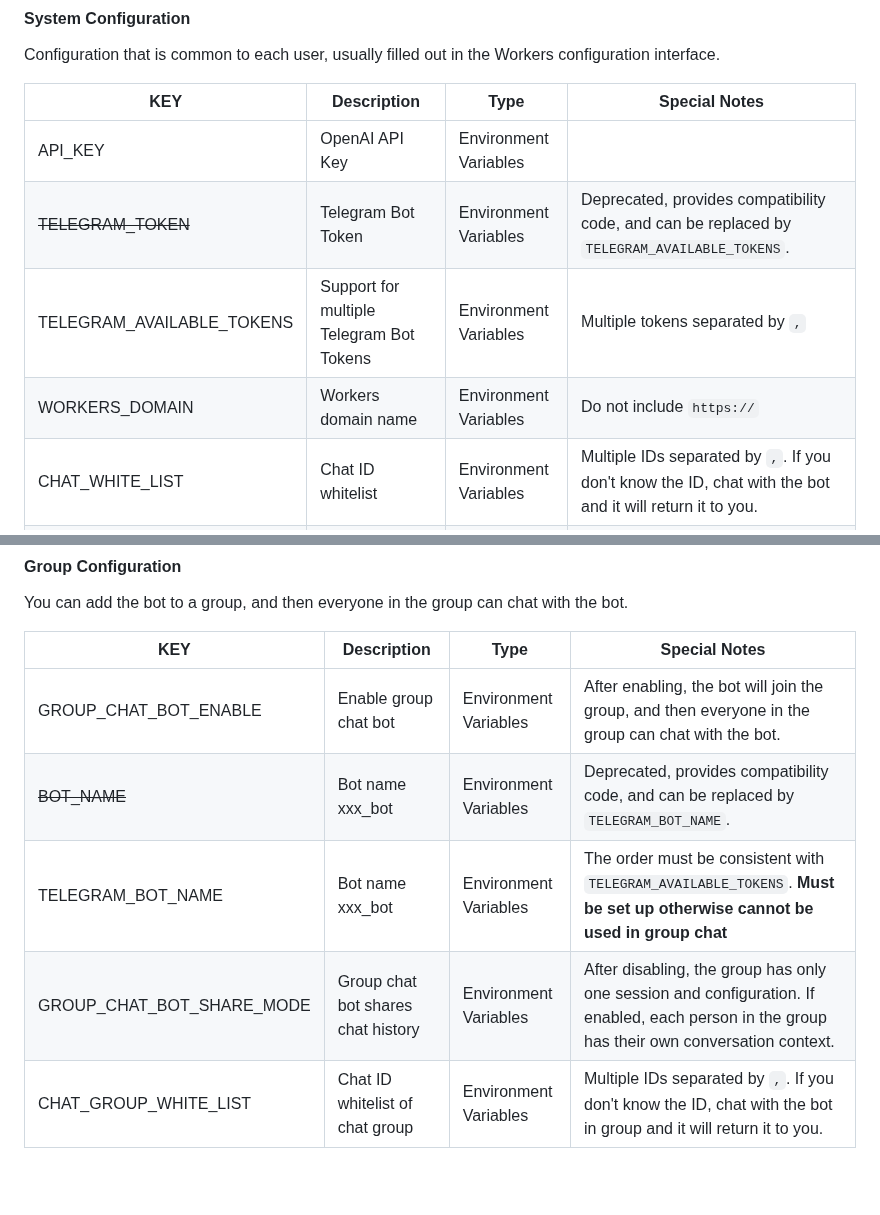
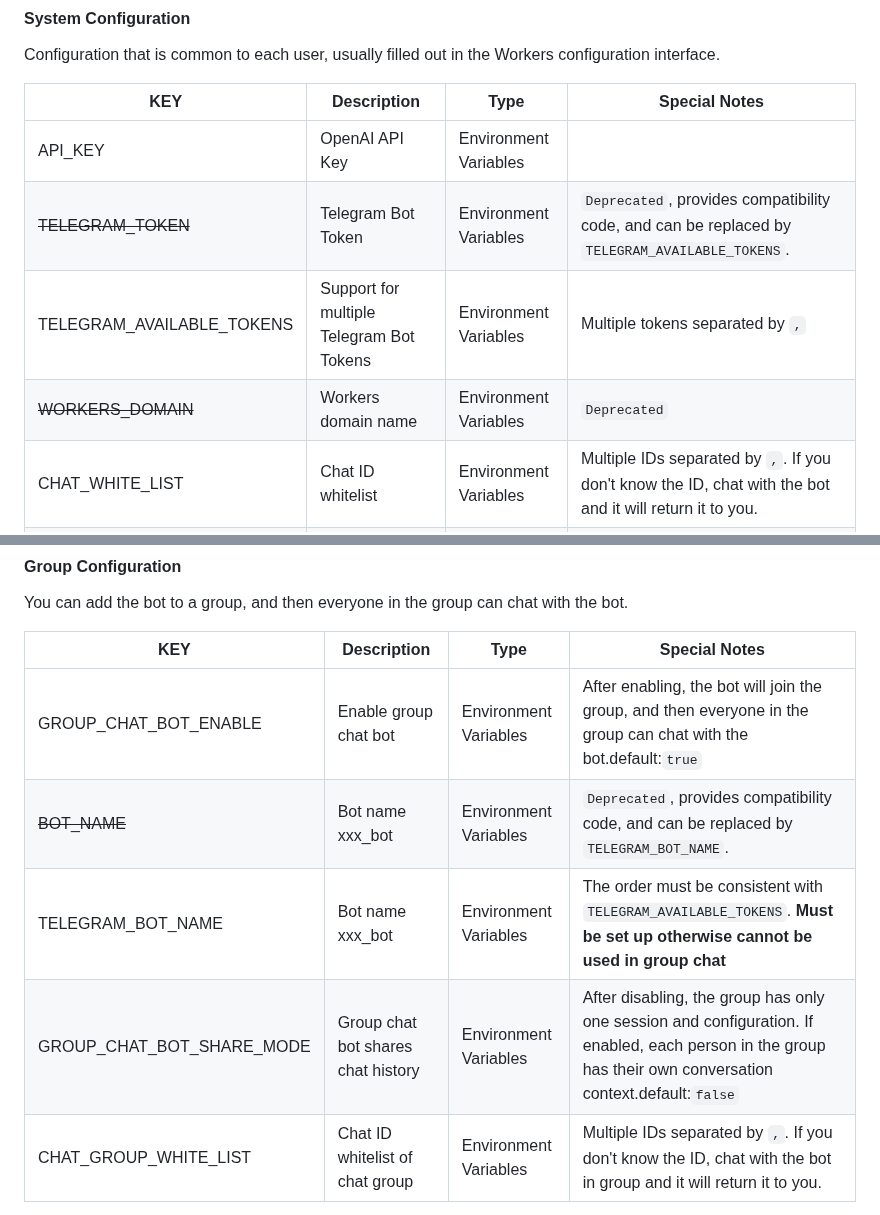
Before and after one commit to TBXark/ChatGPT-Telegram-Workers, a Markdown page: README_EN.md, 2 parts joined by grey strips. GitHub-like rendering; blank space fills up the shorter version.

```diff
--- a/README_EN.md
+++ b/README_EN.md
@@ -18,9 +18,9 @@ Configuration that is common to each user, usually filled out in the Workers con
 |KEY|Description|Type|Special Notes|
 |--|--|--|--|
 |API_KEY|OpenAI API Key|Environment Variables||
-|~~TELEGRAM_TOKEN~~|Telegram Bot Token|Environment Variables|Deprecated, provides compatibility code, and can be replaced by `TELEGRAM_AVAILABLE_TOKENS`.|
+|~~TELEGRAM_TOKEN~~|Telegram Bot Token|Environment Variables|`Deprecated`, provides compatibility code, and can be replaced by `TELEGRAM_AVAILABLE_TOKENS`.|
 |TELEGRAM_AVAILABLE_TOKENS|Support for multiple Telegram Bot Tokens|Environment Variables|Multiple tokens separated by `,`|
-|WORKERS_DOMAIN|Workers domain name|Environment Variables|Do not include `https://`|
+|~~WORKERS_DOMAIN~~|Workers domain name|Environment Variables|`Deprecated`|
 |CHAT_WHITE_LIST|Chat ID whitelist|Environment Variables|Multiple IDs separated by `,`. If you don't know the ID, chat with the bot and it will return it to you.|
 |I_AM_A_GENEROUS_PERSON|Turn off the whitelist and allow everyone to access|Environment Variables|Since many people do not want to set up a whitelist or do not know how to get the ID, this option allows everyone to access when its value is `true`.|
 |AUTO_TRIM_HISTORY|Automatically trim the chat history|Environment Variables|To avoid the 4096 character limit, messages are truncated.|
@@ -33,10 +33,10 @@ You can add the bot to a group, and then everyone in the group can chat with the
 
 |KEY|Description|Type|Special Notes|
 |--|--|--|--|
-|GROUP_CHAT_BOT_ENABLE|Enable group chat bot|Environment Variables|After enabling, the bot will join the group, and then everyone in the group can chat with the bot.|
-|~~BOT_NAME~~|Bot name xxx_bot|Environment Variables|Deprecated, provides compatibility code, and can be replaced by `TELEGRAM_BOT_NAME`.|
+|GROUP_CHAT_BOT_ENABLE|Enable group chat bot|Environment Variables|After enabling, the bot will join the group, and then everyone in the group can chat with the bot.default:`true`|
+|~~BOT_NAME~~|Bot name xxx_bot|Environment Variables|`Deprecated`, provides compatibility code, and can be replaced by `TELEGRAM_BOT_NAME`.|
 |TELEGRAM_BOT_NAME|Bot name xxx_bot|Environment Variables|The order must be consistent with `TELEGRAM_AVAILABLE_TOKENS`. **Must be set up otherwise cannot be used in group chat**|
-|GROUP_CHAT_BOT_SHARE_MODE|Group chat bot shares chat history|Environment Variables|After disabling, the group has only one session and configuration. If enabled, each person in the group has their own conversation context.|
+|GROUP_CHAT_BOT_SHARE_MODE|Group chat bot shares chat history|Environment Variables|After disabling, the group has only one session and configuration. If enabled, each person in the group has their own conversation context.default:`false`|
 |CHAT_GROUP_WHITE_LIST|Chat ID whitelist of chat group |Environment Variables|Multiple IDs separated by `,`. If you don't know the ID, chat with the bot in group and it will return it to you.|
 #### User Configuration
 Custom configuration for each user can only be modified by sending a message to the bot on Telegram. The message format is `/setenv KEY=VALUE`.
```
Also changed, not shown: README.md (+5 -5 lines).
